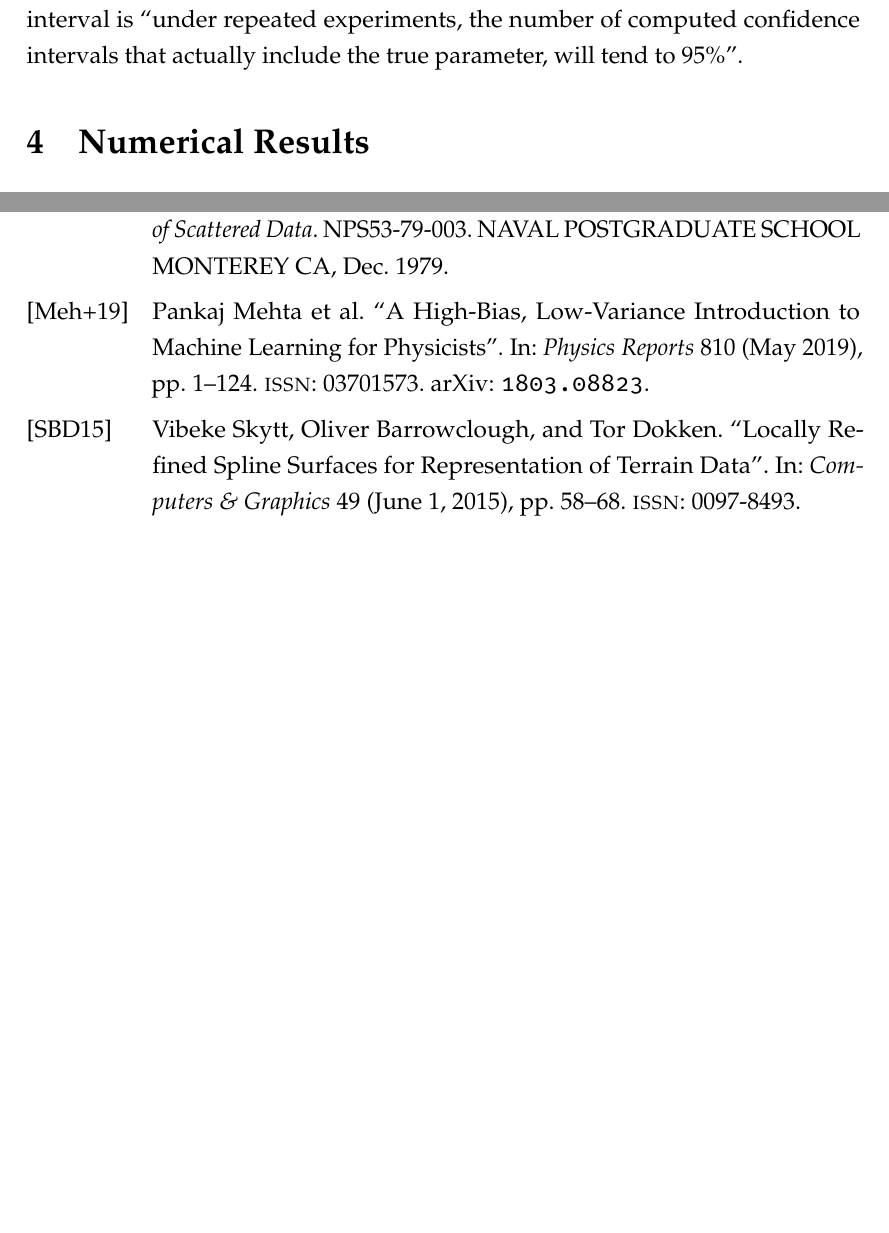
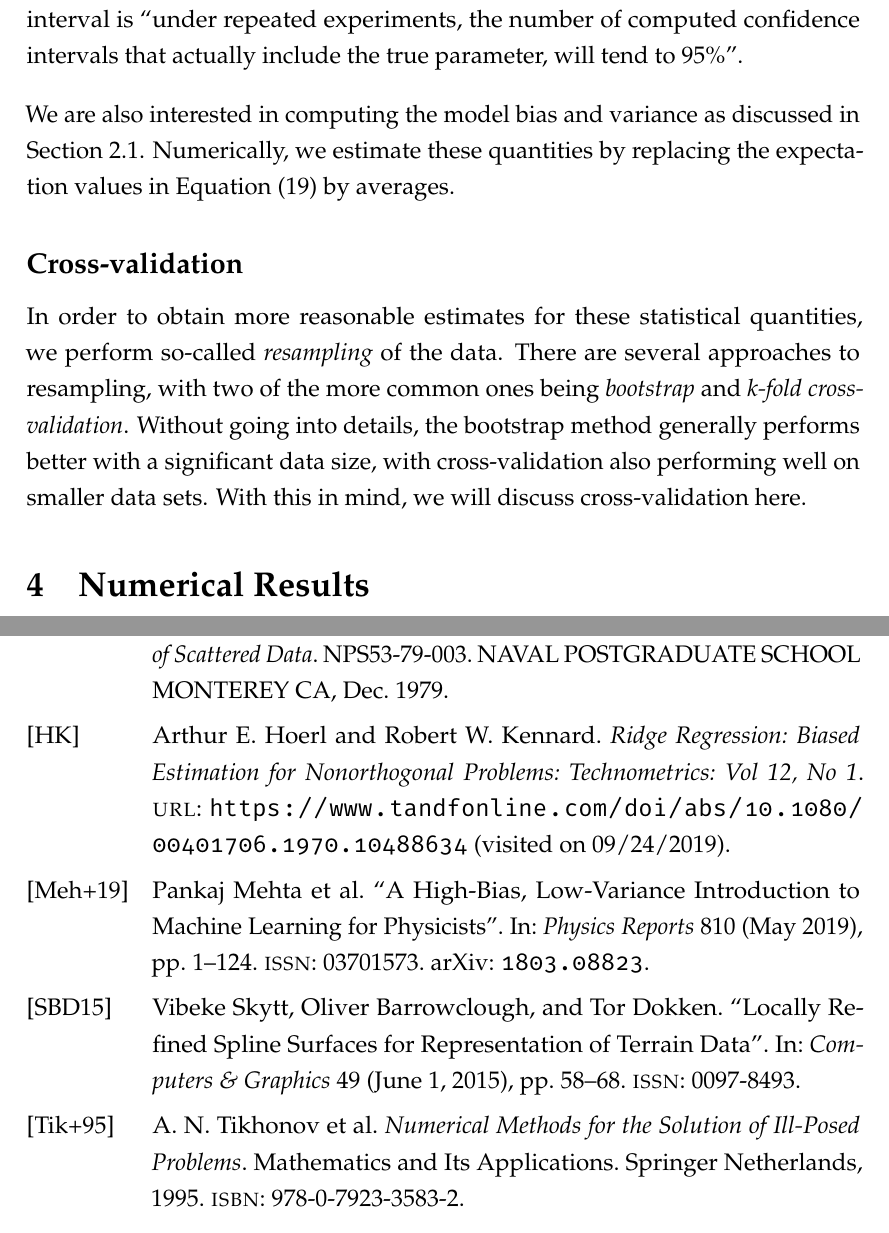
Before and after one commit to qTipTip/FYS-STK4155, a LaTeX thesis (assignment_one/article/main.tex, which reads FYS-STK4155.bib): two parts of pages 12 and 16 of 17 before the commit and two parts of pages 12 and 17 of 17 after it, joined at a grey line, cut so that both start at the same text, the shorter picture padded with empty space. The pictures show the PDF file assignment_one/article/main.pdf that the author committed with the source.

Commit message:
Working on article.

```diff
--- a/FYS-STK4155.bib
+++ b/FYS-STK4155.bib
@@ -73,3 +73,7 @@
   author = {Skytt, Vibeke and Barrowclough, Oliver and Dokken, Tor},
   file = {/home/ivar/Zotero/storage/3JPHM76U/Skytt et al. - 2015 - Locally refined spline surfaces for representation.pdf;/home/ivar/Zotero/storage/3V67JRUF/S0097849315000308.html}
 }
+
+@online{hoerlRidgeRegressionBiased,
+  title = {Ridge {{Regression}}: {{Biased Estimation}} for {{Nonorthogonal Problems}}: {{Technometrics}}: {{Vol}} 12, {{No}} 1},
+  url = {https://www.tandfonline.com/doi/abs/10.1080/00401706.1970.10488634},
@@ -75,0 +87,11 @@
+  title = {Numerical {{Methods}} for the {{Solution}} of {{Ill}}-{{Posed Problems}}},
+  isbn = {978-0-7923-3583-2},
+  url = {https://www.springer.com/us/book/9780792335832},
+  abstract = {Many problems in science, technology and engineering are posed in the form of operator equations of the first kind, with the operator and RHS approximately known. But such problems often turn out to be ill-posed, having no solution, or a non-unique solution, and/or an unstable solution. Non-existence and non-uniqueness can usually be overcome by settling for `generalised' solutions, leading to the need to develop regularising algorithms. The theory of ill-posed problems has advanced greatly since A. N. Tikhonov laid its foundations, the Russian original of this book (1990) rapidly becoming a classical monograph on the topic. The present edition has been completely updated to consider linear ill-posed problems with or without a priori constraints (non-negativity, monotonicity, convexity, etc.). Besides the theoretical material, the book also contains a FORTRAN program library. Audience: Postgraduate students of physics, mathematics, chemistry, economics, engineering. Engineers and scientists interested in data processing and the theory of ill-posed problems.},
+  series = {Mathematics and {{Its Applications}}},
+  publisher = {{Springer Netherlands}},
+  urldate = {2019-09-24},
+  date = {1995},
+  author = {Tikhonov, A. N. and Goncharsky, A. and Stepanov, V. V. and Yagola, Anatoly G.},
+  file = {/home/ivar/Zotero/storage/SPGDS3H2/9780792335832.html}
+}
--- a/assignment_one/article/main.tex
+++ b/assignment_one/article/main.tex
@@ -470,7 +472,19 @@ Assignment One}}
   of computed confidence intervals that actually include the true parameter,
   will tend to \( 95\% \)''.
 
+  We are also interested in computing the model bias and variance as discussed
+  in \cref{sub:bias_variance}. Numerically, we estimate these quantities by
+  replacing the expectation values in \cref{eq:bias_variance} by averages.
 
+  \subsection{Cross-validation}
+
+  In order to obtain more reasonable estimates for these statistical
+  quantities, we perform so-called \emph{resampling} of the data. There are
+  several approaches to resampling, with two of the more common ones being
+  \emph{bootstrap} and \emph{k-fold cross-validation}. Without going into
+  details, the bootstrap method generally performs better with a significant
+  data size, with cross-validation also performing well on smaller data sets.
+  With this in mind, we will discuss cross-validation here.
 
 
   \chapter{Numerical Results}
```
Also changed, not shown: assignment_one/article/main.pdf, FYS-STK4155.bib (7 more changed lines), assignment_one/article/main.tex (12 more changed lines).
